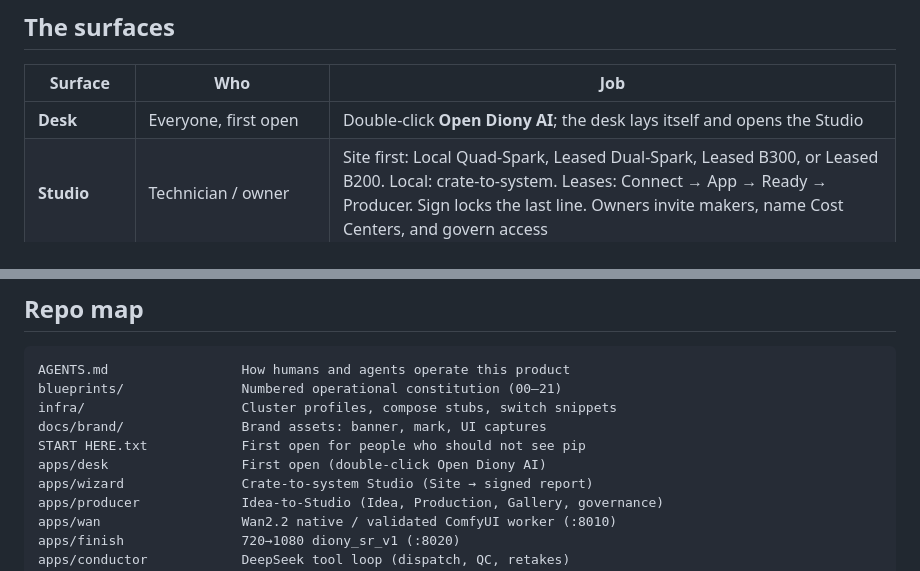
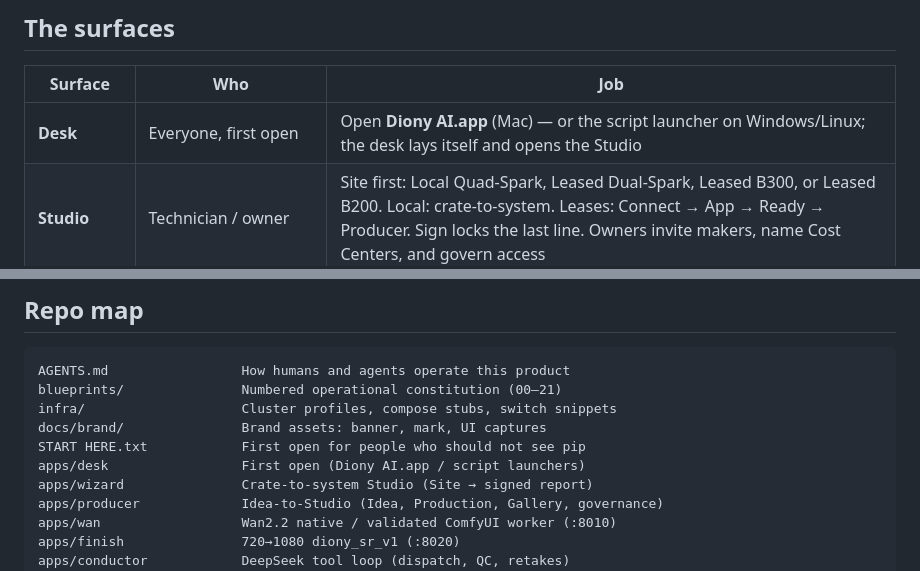
Before and after one commit to MoRohn/diony-ai, a Markdown page: README.md, 2 parts joined by grey strips. Rendered like a GitHub page.

```diff
--- a/README.md
+++ b/README.md
@@ -39,7 +39,7 @@ This is not a notebook, a loose ComfyUI graph, or a cloud API wrapper. It is **I
 
 | Surface | Who | Job |
 |---|---|---|
-| **Desk** | Everyone, first open | Double-click **Open Diony AI**; the desk lays itself and opens the Studio |
+| **Desk** | Everyone, first open | Open **Diony AI.app** (Mac) — or the script launcher on Windows/Linux; the desk lays itself and opens the Studio |
 | **Studio** | Technician / owner | Site first: Local Quad-Spark, Leased Dual-Spark, Leased B300, or Leased B200. Local: crate-to-system. Leases: Connect → App → Ready → Producer. Sign locks the last line. Owners invite makers, name Cost Centers, and govern access |
 | **Producer** | Director / showrunner / agency / artist / creator | Idea → Production (the live run) → Gallery. Sample a 5–10s finished clip before committing to a show |
 | **Conductor** | Autonomous (DeepSeek) | Shot planning, dispatch, QC, retakes, fleet mode, disk pressure |
@@ -170,7 +172,7 @@ blueprints/               Numbered operational constitution (00–21)
 infra/                    Cluster profiles, compose stubs, switch snippets
 docs/brand/               Brand assets: banner, mark, UI captures
 START HERE.txt            First open for people who should not see pip
-apps/desk                 First open (double-click Open Diony AI)
+apps/desk                 First open (Diony AI.app / script launchers)
 apps/wizard               Crate-to-system Studio (Site → signed report)
 apps/producer             Idea-to-Studio (Idea, Production, Gallery, governance)
 apps/wan                  Wan2.2 native / validated ComfyUI worker (:8010)
```
Also changed, not shown: other parts of README.md (+18 -16 lines).
